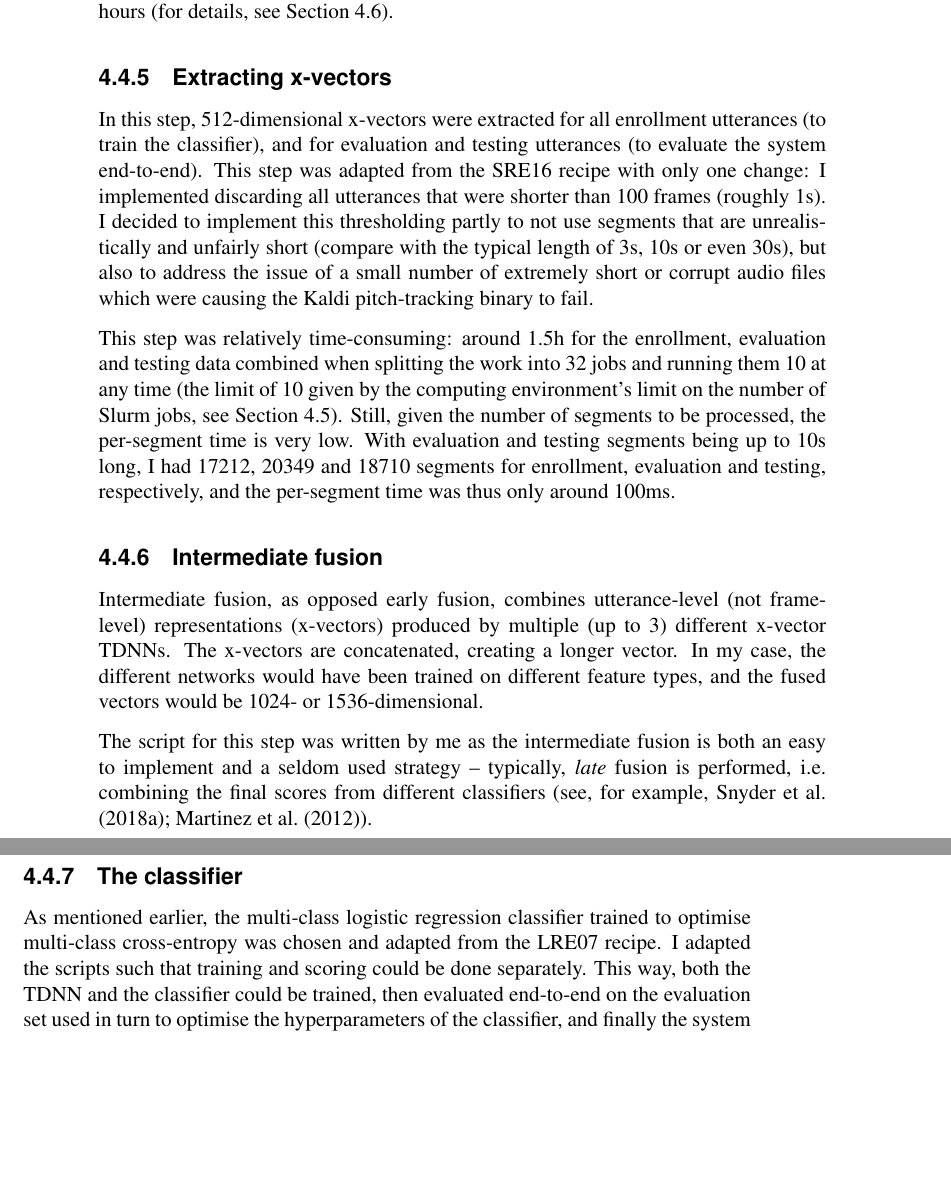
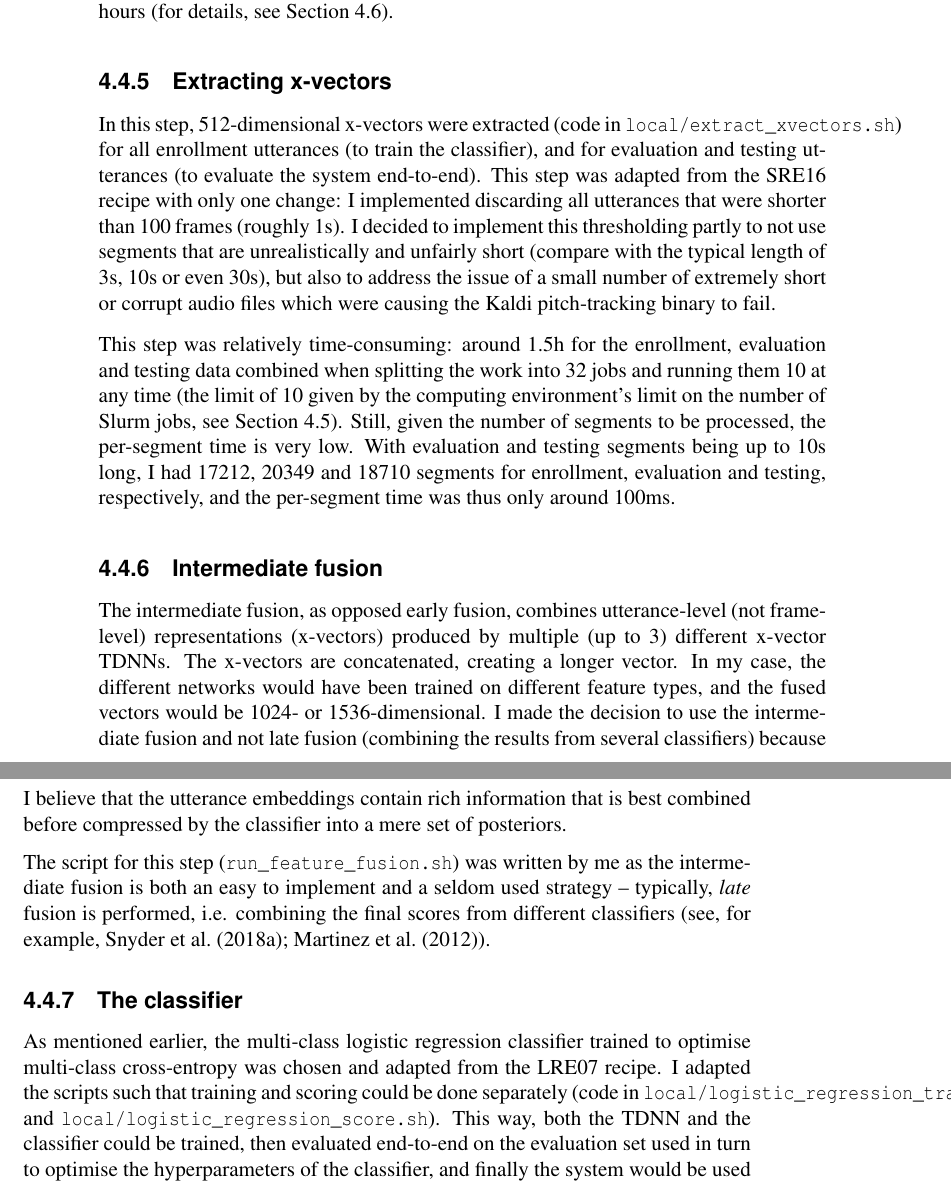
Before and after one commit to samsucik/prosodic-lid-globalphone-dissertation, a LaTeX thesis (latex/s1513472-minf1.tex): two parts of pages 35 and 36 of 66, joined at a grey line, cut so that both start at the same text, the shorter picture padded with empty space. Compiled offline with pdfLaTeX.

Commit message:
Added links to scripts throughout the preprocessing and implementation sections.

```diff
--- a/latex/s1513472-minf1.tex
+++ b/latex/s1513472-minf1.tex
@@ -756,7 +755,7 @@
     \subsection{Extracting x-vectors}{
       \label{sec:extracting-x-vectors}
       % - 512-D x-vectors
-      In this step, 512-dimensional x-vectors were extracted for all enrollment utterances (to train the classifier), and for evaluation and testing utterances (to evaluate the system end-to-end).
+      In this step, 512-dimensional x-vectors were extracted (code in \verb|local/extract_xvectors.sh|)  for all enrollment utterances (to train the classifier), and for evaluation and testing utterances (to evaluate the system end-to-end).
       % extracting x-vectors
       % - done using the sre16 code without any changes
       % - ignoring utts <1s
@@ -771,15 +770,15 @@
       \label{sec:intermediate-fusion}
       % intermediate fusion
       % - I wrote script for concatenating 2 or 3 x-vectors together for each utterance, resulting in 1024-D or 1536-D x-vectors
-      Intermediate fusion, as opposed early fusion, combines utterance-level (not frame-level) representations (x-vectors) produced by multiple (up to 3) different x-vector TDNNs. The x-vectors are concatenated, creating a longer vector. In my case, the different networks would have been trained on different feature types, and the fused vectors would be 1024- or 1536-dimensional.
+      The intermediate fusion, as opposed early fusion, combines utterance-level (not frame-level) representations (x-vectors) produced by multiple (up to 3) different x-vector TDNNs. The x-vectors are concatenated, creating a longer vector. In my case, the different networks would have been trained on different feature types, and the fused vectors would be 1024- or 1536-dimensional. I made the decision to use the intermediate fusion and not late fusion (combining the results from several classifiers) because I believe that the utterance embeddings contain rich information that is best combined before compressed by the classifier into a mere set of posteriors.
 
-      The script for this step was written by me as the intermediate fusion is both an easy to implement and a seldom used strategy -- typically, \textit{late} fusion is performed, i.e. combining the final scores from different classifiers (see, for example, \citet{Snyder_et_al_2018,Martinez_et_al_2012}).
+      The script for this step (\verb|run_feature_fusion.sh|) was written by me as the intermediate fusion is both an easy to implement and a seldom used strategy -- typically, \textit{late} fusion is performed, i.e. combining the final scores from different classifiers (see, for example, \citet{Snyder_et_al_2018,Martinez_et_al_2012}).
     }
 
     \subsection{The classifier}{
       \label{sec:classifier-description}
 
-      As mentioned earlier, the multi-class logistic regression classifier trained to optimise multi-class cross-entropy was chosen and adapted from the LRE07 recipe. I adapted the scripts such that training and scoring could be done separately. This way, both the TDNN and the classifier could be trained, then evaluated end-to-end on the evaluation set used in turn to optimise the hyperparameters of the classifier, and finally the system would be used to only score the testing set utterances.
+      As mentioned earlier, the multi-class logistic regression classifier trained to optimise multi-class cross-entropy was chosen and adapted from the LRE07 recipe. I adapted the scripts such that training and scoring could be done separately (code in \verb|local/logistic_regression_train.sh| and \verb|local/logistic_regression_score.sh|). This way, both the TDNN and the classifier could be trained, then evaluated end-to-end on the evaluation set used in turn to optimise the hyperparameters of the classifier, and finally the system would be used to only score the testing set utterances.
 
       % - whitening or dimensionality reduction is not performed
       % - all vectors length-normalised before fed into classifier!
```
Also changed, not shown: latex/s1513472-minf1.tex (15 more changed lines).
